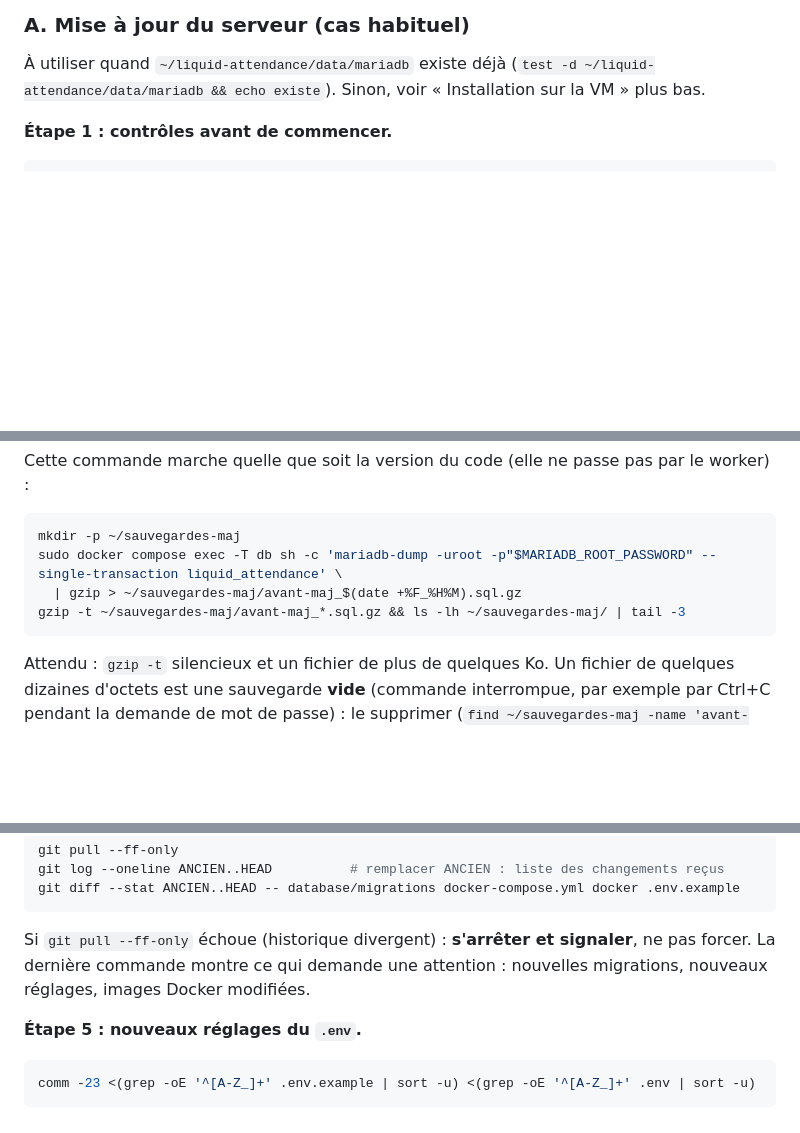
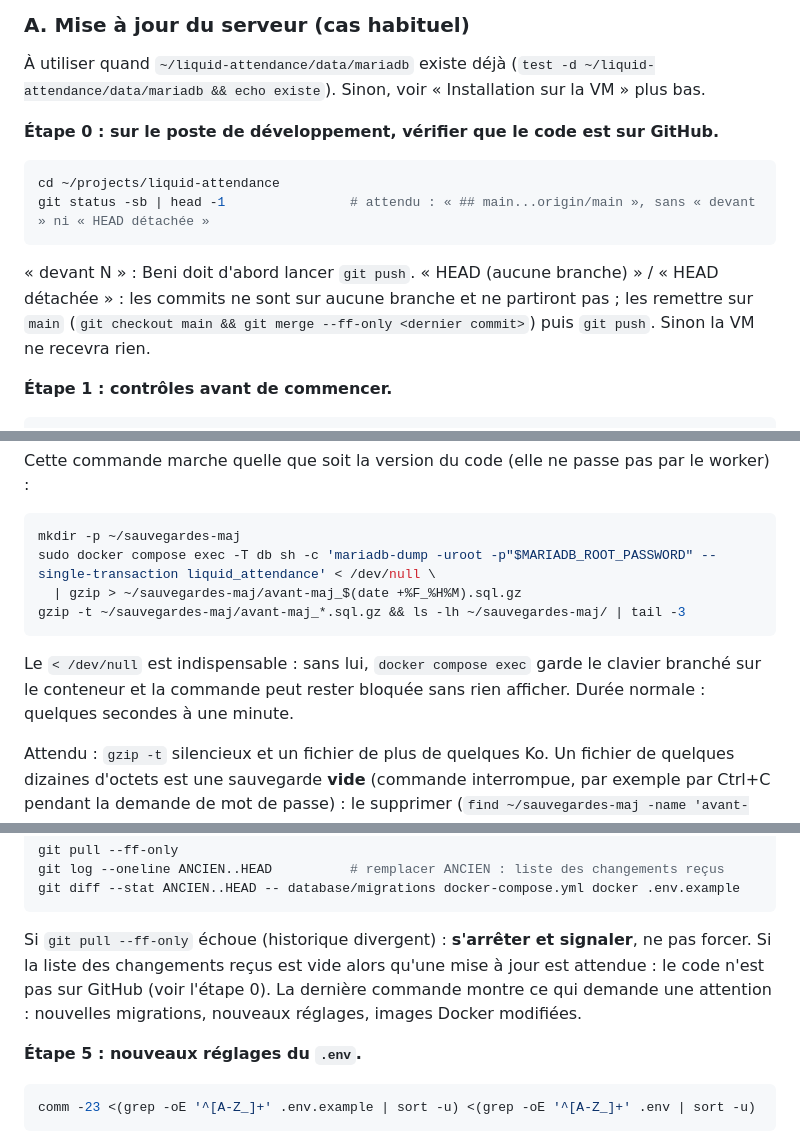
Before and after one commit to Nyombi1997/liquid-attendance, a Markdown page: README.md, 3 parts joined by grey strips. Drawn GitHub-style; blank space fills up the shorter version.

Commit message:
README : sauvegarde avant mise à jour sans blocage, vérification du push
La commande mariadb-dump par docker compose exec pouvait rester bloquée
(entrée du terminal gardée ouverte) : < /dev/null ajouté. Nouvelle étape 0
sur le poste : vérifier que main est poussé sur GitHub (ni « devant », ni
HEAD détachée), sans quoi la VM ne reçoit rien au git pull.

Co-Authored-By: Claude Opus 5.5 <noreply@anthropic.com>

````diff
--- a/README.md
+++ b/README.md
@@ -182,6 +182,15 @@ Cette section se suit **telle quelle, étape par étape**, sans improviser. Chaq
 
 À utiliser quand `~/liquid-attendance/data/mariadb` existe déjà (`test -d ~/liquid-attendance/data/mariadb && echo existe`). Sinon, voir « Installation sur la VM » plus bas.
 
+**Étape 0 : sur le poste de développement, vérifier que le code est sur GitHub.**
+
+```bash
+cd ~/projects/liquid-attendance
+git status -sb | head -1                # attendu : « ## main...origin/main », sans « devant » ni « HEAD détachée »
+```
+
+« devant N » : Beni doit d'abord lancer `git push`. « HEAD (aucune branche) » / « HEAD détachée » : les commits ne sont sur aucune branche et ne partiront pas ; les remettre sur `main` (`git checkout main && git merge --ff-only <dernier commit>`) puis `git push`. Sinon la VM ne recevra rien.
+
 **Étape 1 : contrôles avant de commencer.**
 
 ```bash
@@ -202,10 +211,12 @@ Cette commande marche quelle que soit la version du code (elle ne passe pas par
 
 ```bash
 mkdir -p ~/sauvegardes-maj
-sudo docker compose exec -T db sh -c 'mariadb-dump -uroot -p"$MARIADB_ROOT_PASSWORD" --single-transaction liquid_attendance' \
+sudo docker compose exec -T db sh -c 'mariadb-dump -uroot -p"$MARIADB_ROOT_PASSWORD" --single-transaction liquid_attendance' < /dev/null \
   | gzip > ~/sauvegardes-maj/avant-maj_$(date +%F_%H%M).sql.gz
 gzip -t ~/sauvegardes-maj/avant-maj_*.sql.gz && ls -lh ~/sauvegardes-maj/ | tail -3
 ```
+
+Le `< /dev/null` est indispensable : sans lui, `docker compose exec` garde le clavier branché sur le conteneur et la commande peut rester bloquée sans rien afficher. Durée normale : quelques secondes à une minute.
 
 Attendu : `gzip -t` silencieux et un fichier de plus de quelques Ko. Un fichier de quelques dizaines d'octets est une sauvegarde **vide** (commande interrompue, par exemple par Ctrl+C pendant la demande de mot de passe) : le supprimer (`find ~/sauvegardes-maj -name 'avant-maj_*.sql.gz' -size -1k -delete`) et recommencer cette étape. Sinon : **s'arrêter**, ne pas mettre à jour sans sauvegarde.
 
@@ -223,7 +234,7 @@ git log --oneline ANCIEN..HEAD          # remplacer ANCIEN : liste des changemen
 git diff --stat ANCIEN..HEAD -- database/migrations docker-compose.yml docker .env.example
 ```
 
-Si `git pull --ff-only` échoue (historique divergent) : **s'arrêter et signaler**, ne pas forcer. La dernière commande montre ce qui demande une attention : nouvelles migrations, nouveaux réglages, images Docker modifiées.
+Si `git pull --ff-only` échoue (historique divergent) : **s'arrêter et signaler**, ne pas forcer. Si la liste des changements reçus est vide alors qu'une mise à jour est attendue : le code n'est pas sur GitHub (voir l'étape 0). La dernière commande montre ce qui demande une attention : nouvelles migrations, nouveaux réglages, images Docker modifiées.
 
 **Étape 5 : nouveaux réglages du `.env`.**
 
````
